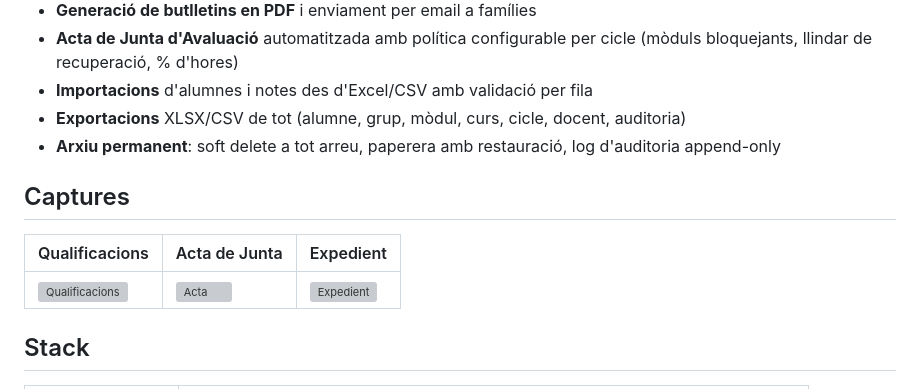
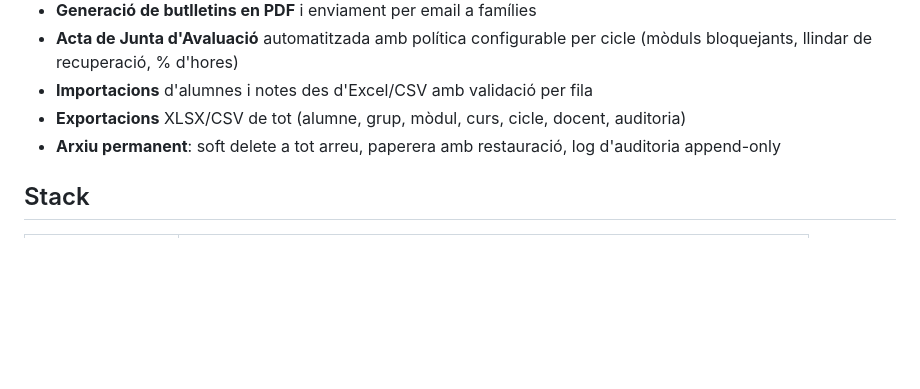
Before and after one commit to CoderAnchel/Arxiu, a Markdown page: README.md, the part around the change. Drawn GitHub-style; blank space fills up the shorter version; grey boxes are pictures that could not be loaded.

```diff
--- a/README.md
+++ b/README.md
@@ -24,12 +24,6 @@ Gestiona el cicle complet d'avaluació d'un institut d'FP:
 - **Importacions** d'alumnes i notes des d'Excel/CSV amb validació per fila
 - **Exportacions** XLSX/CSV de tot (alumne, grup, mòdul, curs, cicle, docent, auditoria)
 - **Arxiu permanent**: soft delete a tot arreu, paperera amb restauració, log d'auditoria append-only
-
-## Captures
-
-| Qualificacions | Acta de Junta | Expedient |
-|---|---|---|
-| ![Qualificacions](docs/screenshots/qualificacions.png) | ![Acta](docs/screenshots/acta.png) | ![Expedient](docs/screenshots/expedient.png) |
 
 ## Stack
 
```
